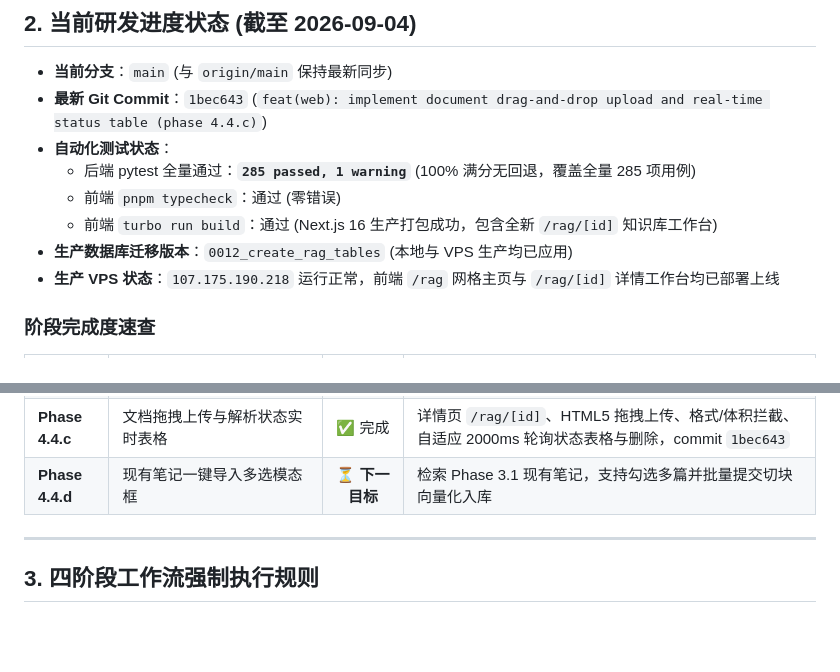
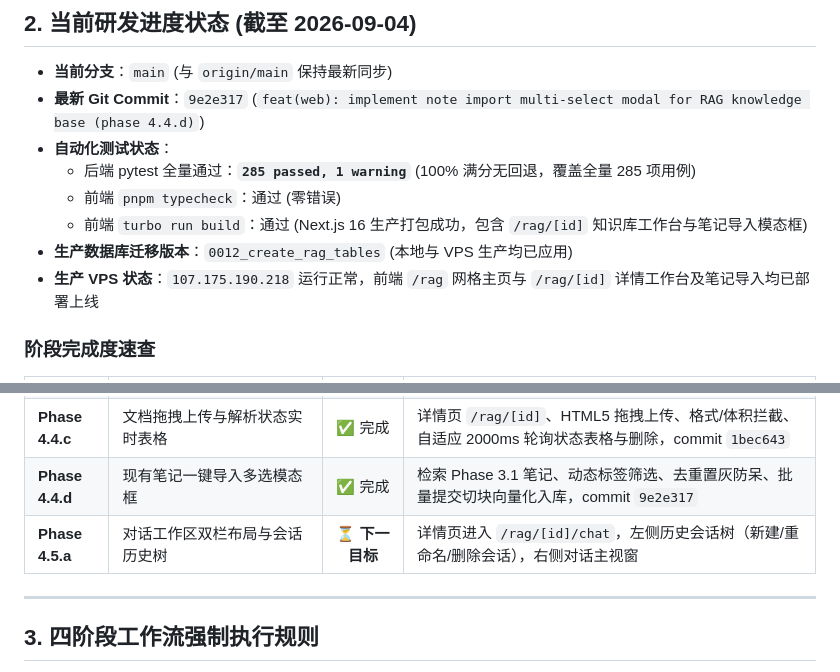
Before and after one commit to Pluto731/plutolab, a Markdown page: SESSION_HANDOVER.md, 2 parts joined by grey strips. Rendered like a GitHub page; blank space fills up the shorter version.

Commit message:
docs: update session handover memo for phase 4.4.d completion

```diff
--- a/SESSION_HANDOVER.md
+++ b/SESSION_HANDOVER.md
@@ -36,13 +36,13 @@
 ## 2. 当前研发进度状态 (截至 2026-09-04)
 
 - **当前分支**：`main` (与 `origin/main` 保持最新同步)
-- **最新 Git Commit**：`1bec643` (`feat(web): implement document drag-and-drop upload and real-time status table (phase 4.4.c)`)
+- **最新 Git Commit**：`9e2e317` (`feat(web): implement note import multi-select modal for RAG knowledge base (phase 4.4.d)`)
 - **自动化测试状态**：
   - 后端 pytest 全量通过：**`285 passed, 1 warning`** (100% 满分无回退，覆盖全量 285 项用例)
   - 前端 `pnpm typecheck`：通过 (零错误)
-  - 前端 `turbo run build`：通过 (Next.js 16 生产打包成功，包含全新 `/rag/[id]` 知识库工作台)
+  - 前端 `turbo run build`：通过 (Next.js 16 生产打包成功，包含 `/rag/[id]` 知识库工作台与笔记导入模态框)
 - **生产数据库迁移版本**：`0012_create_rag_tables` (本地与 VPS 生产均已应用)
-- **生产 VPS 状态**：`107.175.190.218` 运行正常，前端 `/rag` 网格主页与 `/rag/[id]` 详情工作台均已部署上线
+- **生产 VPS 状态**：`107.175.190.218` 运行正常，前端 `/rag` 网格主页与 `/rag/[id]` 详情工作台及笔记导入均已部署上线
 
 ### 阶段完成度速查
 
@@ -61,7 +61,8 @@
 | **Phase 4.4.a** | 共享 TS 类型与前端 API Client | ✅ 完成 | packages/types 跨包契约，`apps/web/src/lib/rag.ts` 客户端与 SSE 打字机解析器，commit `d702a69` |
 | **Phase 4.4.b** | 知识库主页与卡片网格 UI | ✅ 完成 | 替换 ComingSoon，毛玻璃网格卡片、新建弹窗、统计指标条与全局搜索，commit `551f500` |
 | **Phase 4.4.c** | 文档拖拽上传与解析状态实时表格 | ✅ 完成 | 详情页 `/rag/[id]`、HTML5 拖拽上传、格式/体积拦截、自适应 2000ms 轮询状态表格与删除，commit `1bec643` |
-| **Phase 4.4.d** | 现有笔记一键导入多选模态框 | ⏳ **下一目标** | 检索 Phase 3.1 现有笔记，支持勾选多篇并批量提交切块向量化入库 |
+| **Phase 4.4.d** | 现有笔记一键导入多选模态框 | ✅ 完成 | 检索 Phase 3.1 笔记、动态标签筛选、去重置灰防呆、批量提交切块向量化入库，commit `9e2e317` |
+| **Phase 4.5.a** | 对话工作区双栏布局与会话历史树 | ⏳ **下一目标** | 详情页进入 `/rag/[id]/chat`，左侧历史会话树（新建/重命名/删除会话），右侧对话主视窗 |
 
 ---
 
```
